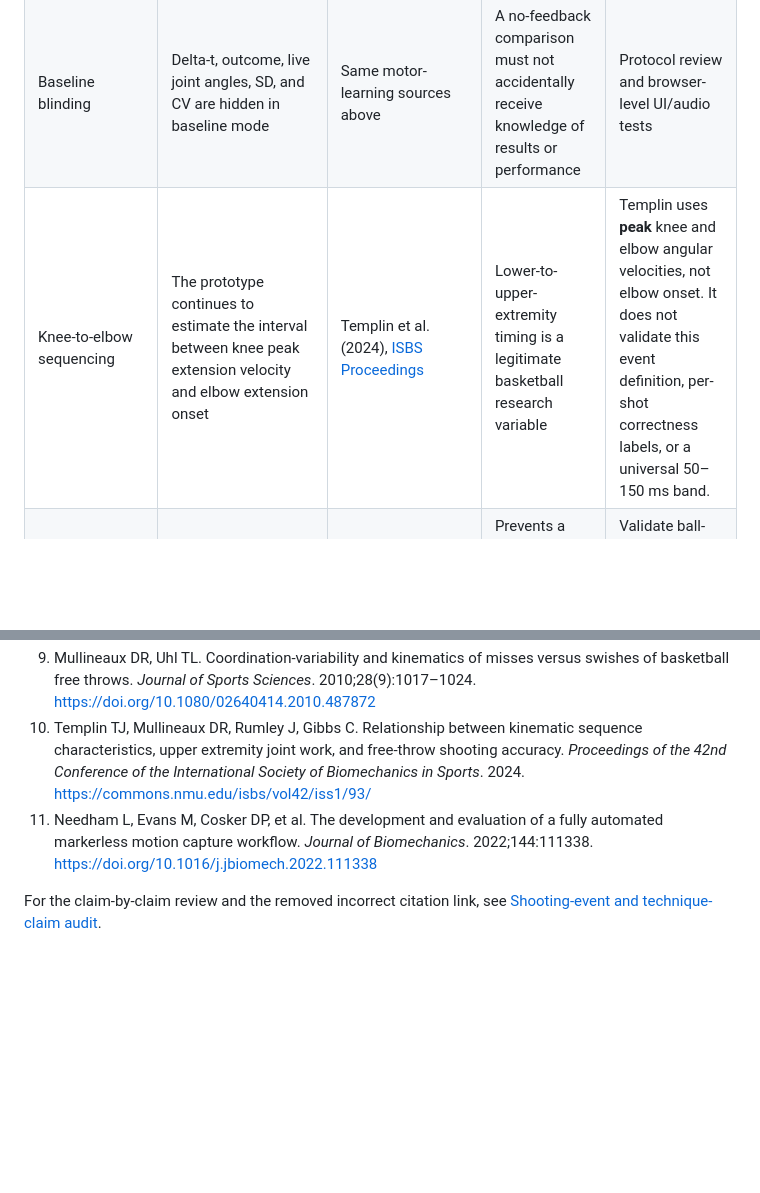
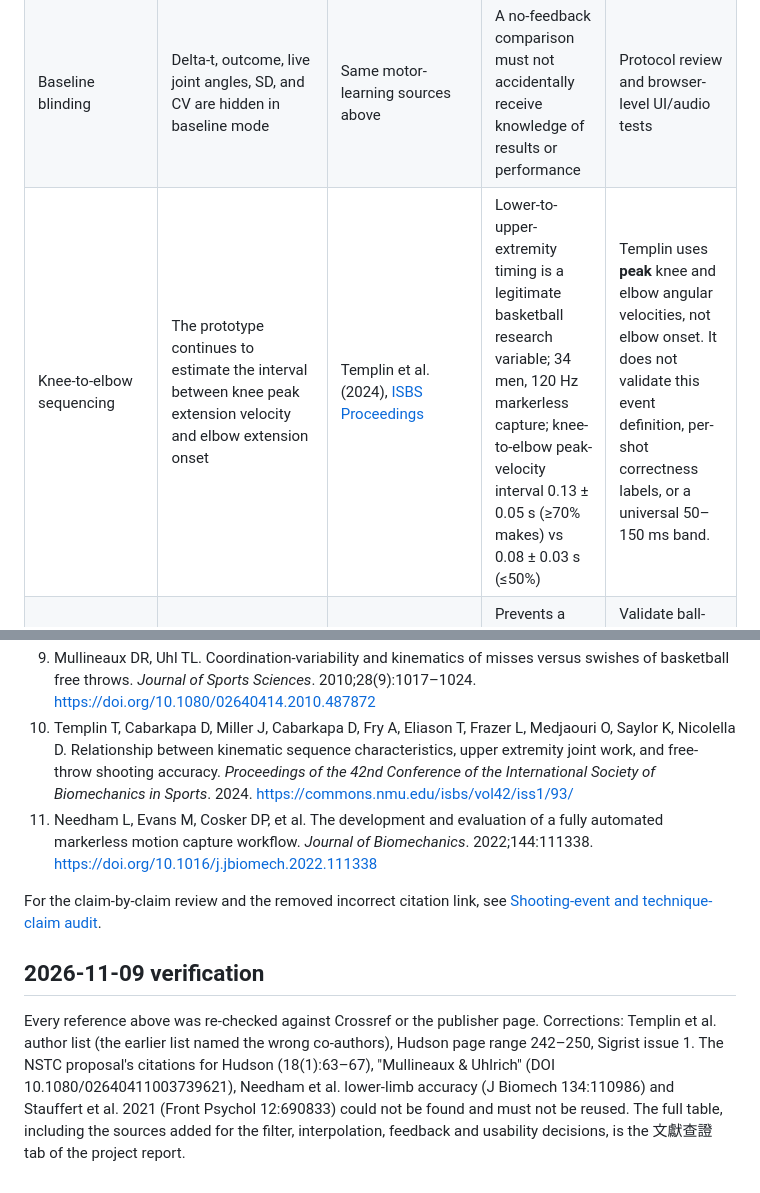
Before and after one commit to Wade000910/Basketball-MVP-System, a Markdown page: docs/SOURCES.md, 2 parts joined by grey strips. GitHub-like rendering; blank space fills up the shorter version.

Commit message:
Correct verified references (Templin authors, Hudson pages)
Co-Authored-By: Claude Opus 5.5 <noreply@anthropic.com>
Claude-Session: https://claude.ai/code/session_01K7N7crbvgD9BNjHo5i2bBz

```diff
--- a/docs/SOURCES.md
+++ b/docs/SOURCES.md
@@ -14,7 +14,7 @@ The current audio inventory is limited to phone speakers and AirPods Pro 2. Ther
 | --- | --- | --- | --- | --- |
 | Terminal binary auditory feedback | The existing Ding/Buzz condition remains, with an explicit one-second delay | Salmoni, Schmidt, and Walter (1984), DOI [10.1037/0033-2909.95.3.355](https://doi.org/10.1037/0033-2909.95.3.355); Sigrist et al. (2013), DOI [10.3758/s13423-012-0333-8](https://doi.org/10.3758/s13423-012-0333-8) | Augmented feedback, its timing, and the distinction between temporary performance and learning must be controlled experimentally | These sources do not establish that one second, binary sound, or this task is optimal |
 | Baseline blinding | Delta-t, outcome, live joint angles, SD, and CV are hidden in baseline mode | Same motor-learning sources above | A no-feedback comparison must not accidentally receive knowledge of results or performance | Protocol review and browser-level UI/audio tests |
-| Knee-to-elbow sequencing | The prototype continues to estimate the interval between knee peak extension velocity and elbow extension onset | Templin et al. (2024), [ISBS Proceedings](https://commons.nmu.edu/isbs/vol42/iss1/93/) | Lower-to-upper-extremity timing is a legitimate basketball research variable | Templin uses **peak** knee and elbow angular velocities, not elbow onset. It does not validate this event definition, per-shot correctness labels, or a universal 50–150 ms band. |
+| Knee-to-elbow sequencing | The prototype continues to estimate the interval between knee peak extension velocity and elbow extension onset | Templin et al. (2024), [ISBS Proceedings](https://commons.nmu.edu/isbs/vol42/iss1/93/) | Lower-to-upper-extremity timing is a legitimate basketball research variable; 34 men, 120 Hz markerless capture; knee-to-elbow peak-velocity interval 0.13 ± 0.05 s (≥70% makes) vs 0.08 ± 0.03 s (≤50%) | Templin uses **peak** knee and elbow angular velocities, not elbow onset. It does not validate this event definition, per-shot correctness labels, or a universal 50–150 ms band. |
 | Shot occurrence | Shot segmentation is kept separate from technique and outcome | Current engineering requirement; no validated source rule selected | Prevents a knee-squat rule or timing band from being mistaken for proof that a shot occurred | Validate ball-release ground truth or a clearly labeled body-motion proxy for the fixed camera geometry |
 | On-device pose landmarks | The existing prototype uses MediaPipe Pose | Bazarevsky et al. (2020), [BlazePose paper](https://arxiv.org/abs/2006.10204); [MediaPipe GitHub repository](https://github.com/google-ai-edge/mediapipe) | BlazePose was designed for real-time body landmark tracking and provides 33 landmarks | Compare detected events against independently annotated high-frame-rate video or motion capture for this task and camera geometry |
 | Camera-placement pilot | Distance, lens height, horizontal angle, orientation, visibility, and occlusion are tested before freezing the SOP | Oliosi et al. (2026), DOI [10.2196/82412](https://doi.org/10.2196/82412) | Smartphone angle and distance can affect pose-estimation exercise detection, supporting an empirical placement pilot | Basketball free throws, these phones, and this event detector still require project-specific validation |
@@ -68,5 +68,9 @@ The CDN URLs are currently unpinned and the application still requires a network
 9. Mullineaux DR, Uhl TL. Coordination-variability and kinematics of misses versus swishes of basketball free throws. *Journal of Sports Sciences*. 2010;28(9):1017–1024. <https://doi.org/10.1080/02640414.2010.487872>
-10. Templin TJ, Mullineaux DR, Rumley J, Gibbs C. Relationship between kinematic sequence characteristics, upper extremity joint work, and free-throw shooting accuracy. *Proceedings of the 42nd Conference of the International Society of Biomechanics in Sports*. 2024. <https://commons.nmu.edu/isbs/vol42/iss1/93/>
+10. Templin T, Cabarkapa D, Miller J, Cabarkapa D, Fry A, Eliason T, Frazer L, Medjaouri O, Saylor K, Nicolella D. Relationship between kinematic sequence characteristics, upper extremity joint work, and free-throw shooting accuracy. *Proceedings of the 42nd Conference of the International Society of Biomechanics in Sports*. 2024. <https://commons.nmu.edu/isbs/vol42/iss1/93/>
 11. Needham L, Evans M, Cosker DP, et al. The development and evaluation of a fully automated markerless motion capture workflow. *Journal of Biomechanics*. 2022;144:111338. <https://doi.org/10.1016/j.jbiomech.2022.111338>
 
 For the claim-by-claim review and the removed incorrect citation link, see [Shooting-event and technique-claim audit](./shooting-claim-audit.md).
+
+## 2026-11-09 verification
+
+Every reference above was re-checked against Crossref or the publisher page. Corrections: Templin et al. author list (the earlier list named the wrong co-authors), Hudson page range 242–250, Sigrist issue 1. The NSTC proposal's citations for Hudson (18(1):63–67), "Mullineaux & Uhlrich" (DOI 10.1080/02640411003739621), Needham et al. lower-limb accuracy (J Biomech 134:110986) and Stauffert et al. 2021 (Front Psychol 12:690833) could not be found and must not be reused. The full table, including the sources added for the filter, interpolation, feedback and usability decisions, is the 文獻查證 tab of the project report.
```
Also changed, not shown: other parts of docs/SOURCES.md (+2 -2 lines).
